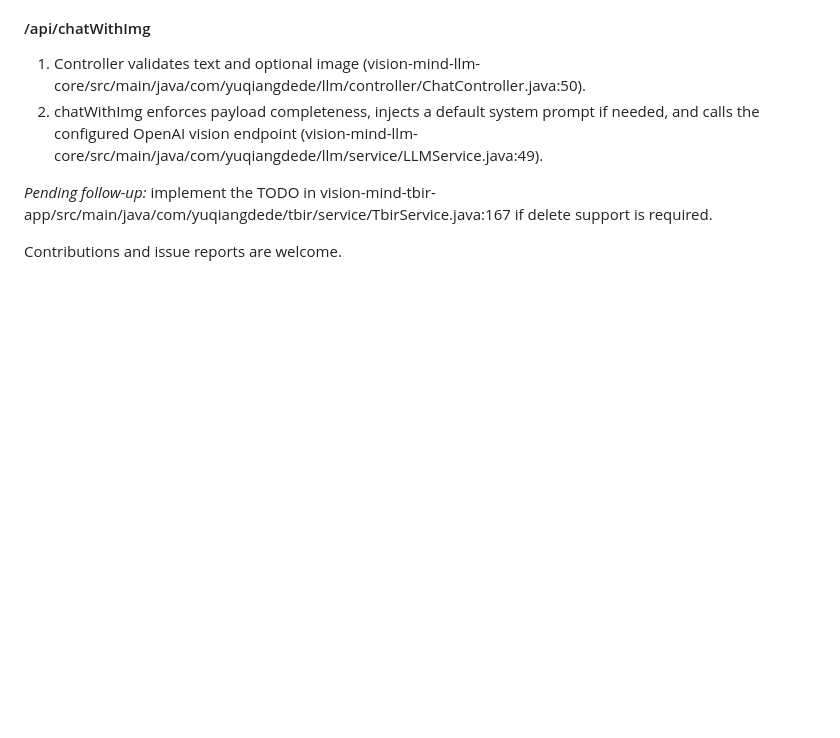
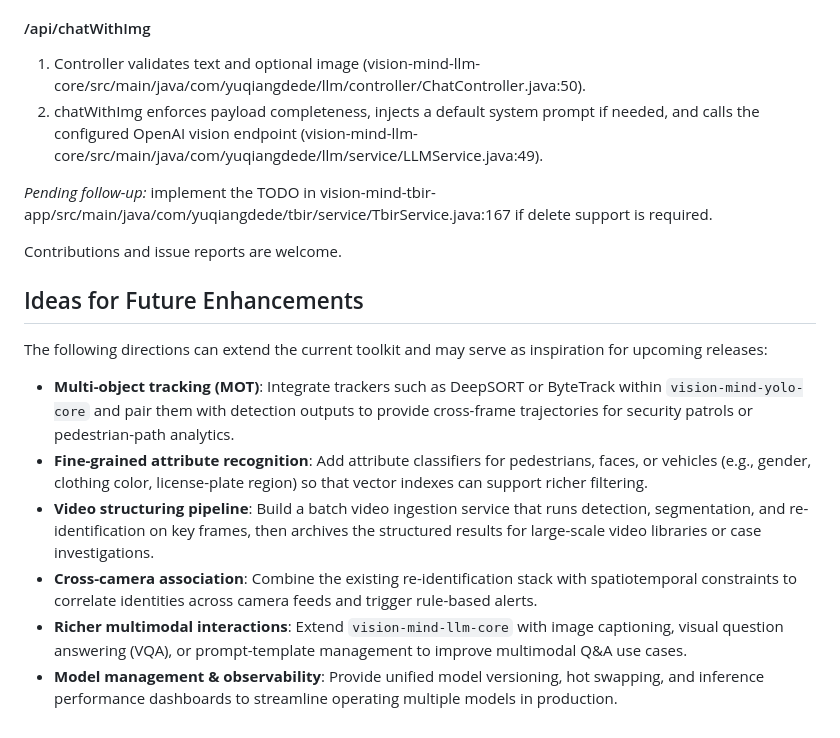
Before and after one commit to yuqiangdede/JavaVisionMind, a Markdown page: README.md, the part around the change. Drawn GitHub-style; blank space fills up the shorter version.

Commit message:
docs: outline future enhancement ideas

```diff
--- a/README.md
+++ b/README.md
@@ -335,3 +335,14 @@ Below tables outline the primary REST endpoints exposed by each runnable module.
 *Pending follow-up:* implement the TODO in vision-mind-tbir-app/src/main/java/com/yuqiangdede/tbir/service/TbirService.java:167 if delete support is required.
 
 Contributions and issue reports are welcome.
+
+## Ideas for Future Enhancements
+
+The following directions can extend the current toolkit and may serve as inspiration for upcoming releases:
+
+- **Multi-object tracking (MOT)**: Integrate trackers such as DeepSORT or ByteTrack within `vision-mind-yolo-core` and pair them with detection outputs to provide cross-frame trajectories for security patrols or pedestrian-path analytics.
+- **Fine-grained attribute recognition**: Add attribute classifiers for pedestrians, faces, or vehicles (e.g., gender, clothing color, license-plate region) so that vector indexes can support richer filtering.
+- **Video structuring pipeline**: Build a batch video ingestion service that runs detection, segmentation, and re-identification on key frames, then archives the structured results for large-scale video libraries or case investigations.
+- **Cross-camera association**: Combine the existing re-identification stack with spatiotemporal constraints to correlate identities across camera feeds and trigger rule-based alerts.
+- **Richer multimodal interactions**: Extend `vision-mind-llm-core` with image captioning, visual question answering (VQA), or prompt-template management to improve multimodal Q&A use cases.
+- **Model management & observability**: Provide unified model versioning, hot swapping, and inference performance dashboards to streamline operating multiple models in production.
```
Also changed, not shown: README.zh-CN.md (+11 -0 lines).
